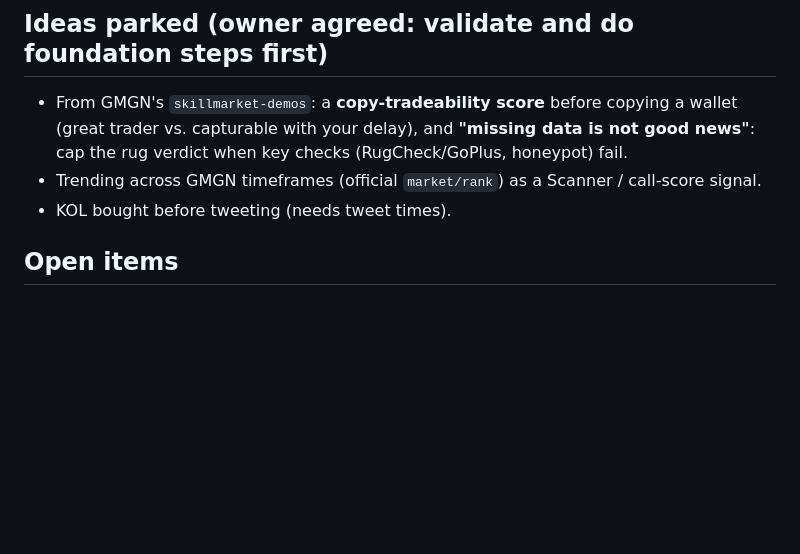
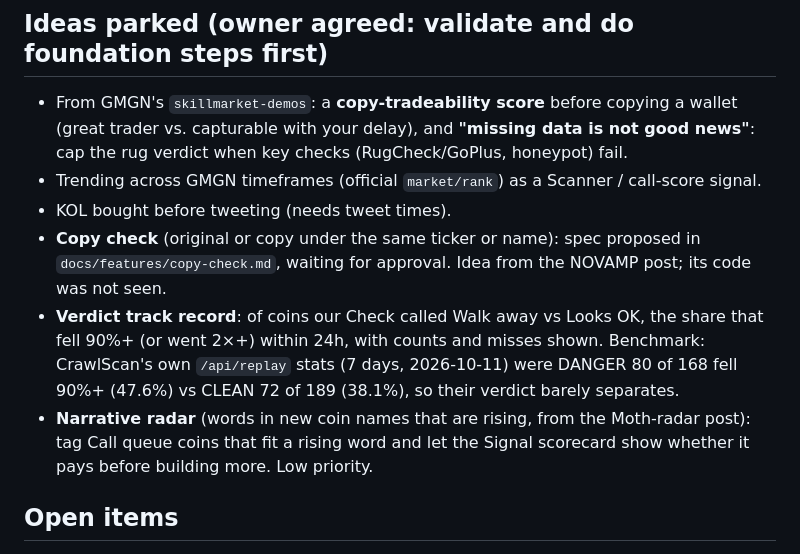
Before and after one commit to 0xDP1/Fomo-tracker, a Markdown page: docs/HANDOFF.md, the part around the change. Drawn GitHub-style; blank space fills up the shorter version.

Commit message:
Copy check spec (proposed) and parked ideas from today's review
Co-Authored-By: Claude Opus 5.5 <noreply@anthropic.com>
Claude-Session: https://claude.ai/code/session_0157aEfW8Rj43jwgnfHSTB8J

```diff
--- a/docs/HANDOFF.md
+++ b/docs/HANDOFF.md
@@ -35,6 +35,9 @@ GMGN field names for holder labels and wallet activity (tests use GMGN's documen
 - From GMGN's `skillmarket-demos`: a **copy-tradeability score** before copying a wallet (great trader vs. capturable with your delay), and **"missing data is not good news"**: cap the rug verdict when key checks (RugCheck/GoPlus, honeypot) fail.
 - Trending across GMGN timeframes (official `market/rank`) as a Scanner / call-score signal.
 - KOL bought before tweeting (needs tweet times).
+- **Copy check** (original or copy under the same ticker or name): spec proposed in `docs/features/copy-check.md`, waiting for approval. Idea from the NOVAMP post; its code was not seen.
+- **Verdict track record**: of coins our Check called Walk away vs Looks OK, the share that fell 90%+ (or went 2×+) within 24h, with counts and misses shown. Benchmark: CrawlScan's own `/api/replay` stats (7 days, 2026-10-11) were DANGER 80 of 168 fell 90%+ (47.6%) vs CLEAN 72 of 189 (38.1%), so their verdict barely separates.
+- **Narrative radar** (words in new coin names that are rising, from the Moth-radar post): tag Call queue coins that fit a rising word and let the Signal scorecard show whether it pays before building more. Low priority.
 
 ## Open items
 
```
Also changed, not shown: docs/features/copy-check.md (added, +24 -0 lines).
